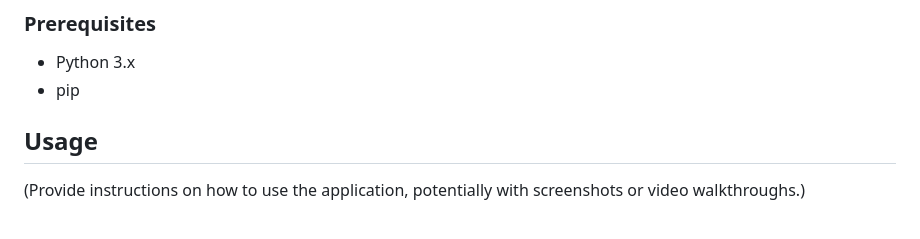
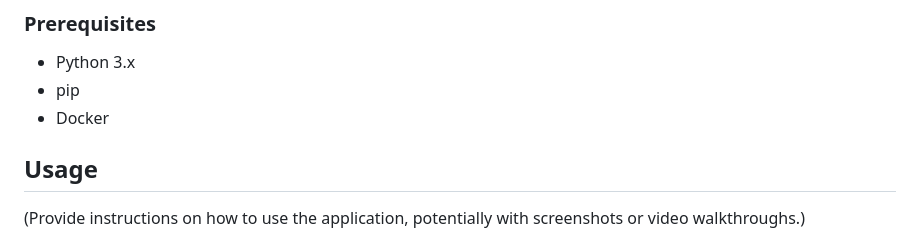
Before and after one commit to avega-senso/oauth-ai, a Markdown page: README.md, the part around the change. GitHub-like rendering.

Commit message:
docs: (README.md): Add Docker to requirements

```diff
--- a/README.md
+++ b/README.md
@@ -81,6 +81,7 @@ docker_run.sh
 
 - Python 3.x
 - pip
+- Docker
 
 ## Usage
 
```
